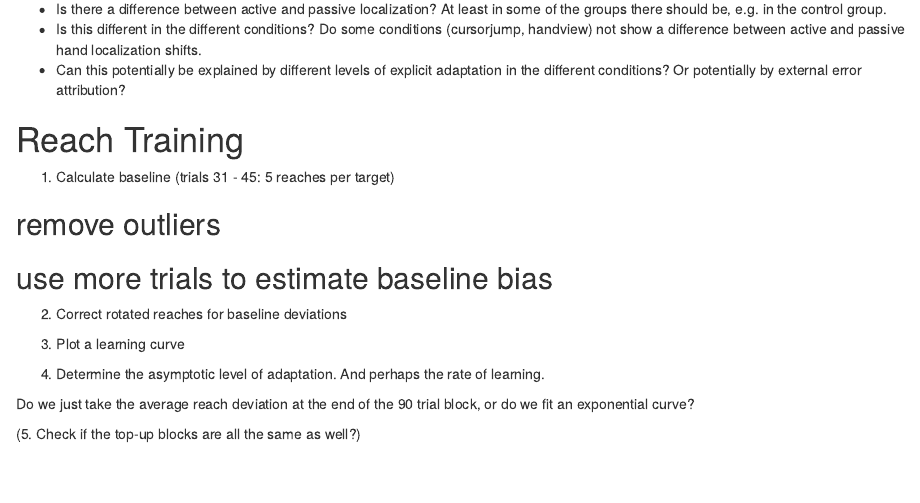
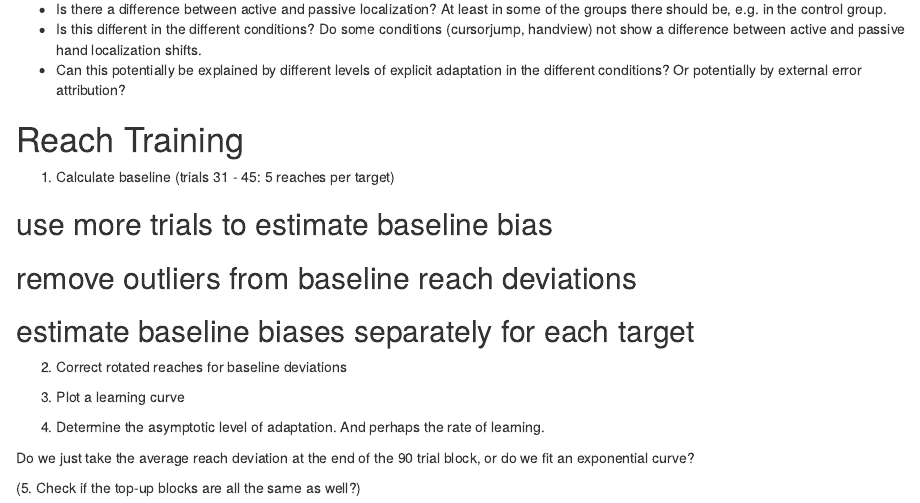
Before and after one commit to thartbm/HandviewProject, an R Markdown document (CodingClub.Rmd): the page in a window 1100 px wide, from 2160 px down. Rendered offline with R 4.5, knitr and Pandoc, with nearby package versions.

Commit message:
reorder and expand to-do list

```diff
--- a/CodingClub.Rmd
+++ b/CodingClub.Rmd
@@ -112,10 +112,12 @@ To investigate all of this, we do several checks and tests.
 
 1. Calculate baseline (trials 31 - 45: 5 reaches per target)
 
+## use more trials to estimate baseline bias
 
-## remove outliers
+## remove outliers from baseline reach deviations
 
-## use more trials to estimate baseline bias
+## estimate baseline biases separately for each target
+
 
 2. Correct rotated reaches for baseline deviations
 
```
